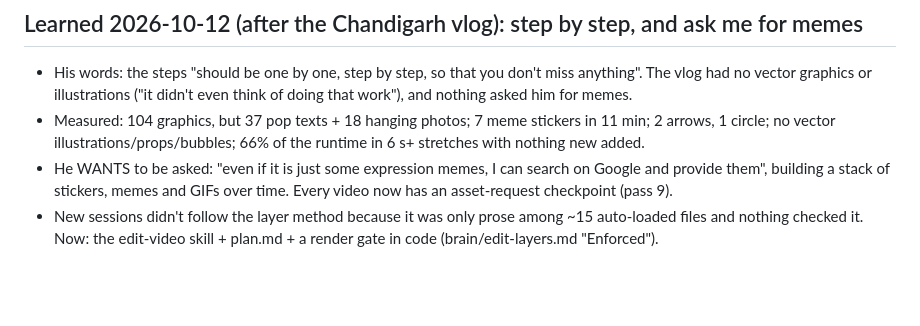
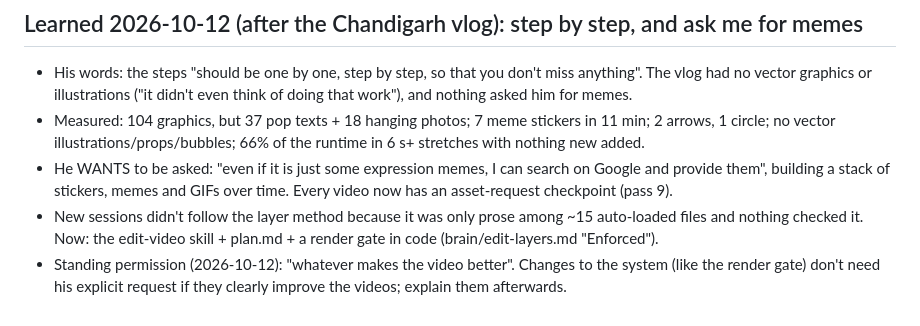
Before and after one commit to SiddheshNagawade/reel-engine, a Markdown page: brain/preferences.md, the part around the change. Rendered like a GitHub page; blank space fills up the shorter version.

Commit message:
Preferences: standing permission for system changes that make the videos better
Co-Authored-By: Claude Opus 5.5 <noreply@anthropic.com>

```diff
--- a/brain/preferences.md
+++ b/brain/preferences.md
@@ -193,3 +193,5 @@ Newest at the bottom. Every rule here overrides defaults. Add to this file after
   stack of stickers, memes and GIFs over time. Every video now has an asset-request checkpoint (pass 9).
 - New sessions didn't follow the layer method because it was only prose among ~15 auto-loaded files and nothing checked
   it. Now: the edit-video skill + plan.md + a render gate in code (brain/edit-layers.md "Enforced").
+- Standing permission (2026-10-12): "whatever makes the video better". Changes to the system (like the render gate)
+  don't need his explicit request if they clearly improve the videos; explain them afterwards.
```
